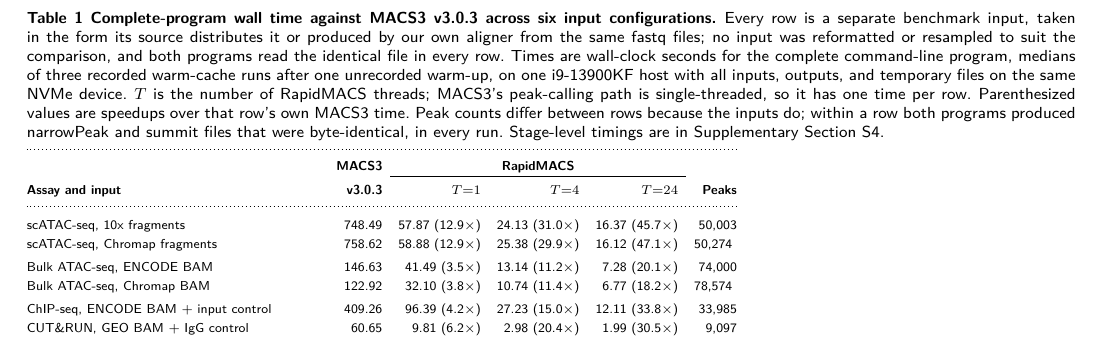
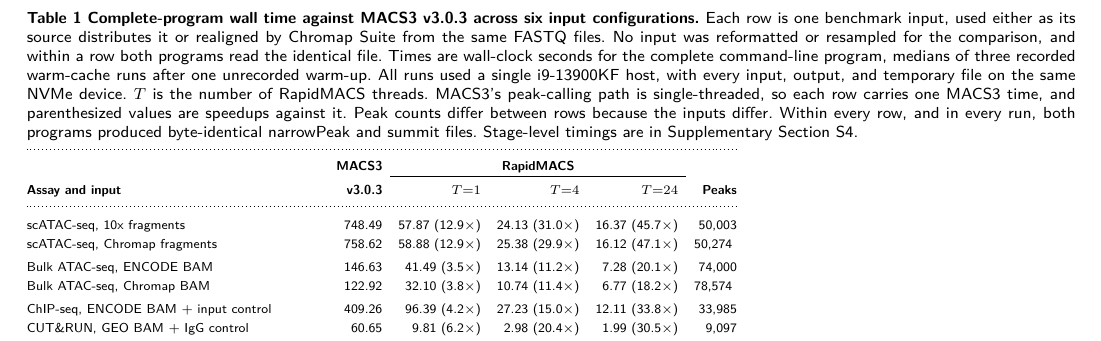
Before and after one commit to lhhunghimself/rapidmacs-overleaf, a LaTeX paper (main.tex): part of page 3 of 4, cut so that both start at the same text. Compiled offline with pdfLaTeX; a LaTeX package or settings file that is missing is left out.

Commit message:
Restructure the Table 1 caption
Five sentences were carrying nine ideas, chained with semicolons, and the
chaining cut across the logic: "single-threaded, so one time per row" and
"parenthesized values are speedups" were split into separate sentences even
though the second follows from the first, while unrelated facts sat joined.

Now one idea per sentence, grouped so a reader can stop at whichever answers
their question: what a row is, why rows are comparable, how timed, on what
host, what T means, why one MACS3 time and what the parentheses hold, why
peak counts differ, parity, and where the stage timings are.

Also names Chromap Suite rather than "our own aligner" -- the caption is
where provenance gets checked without hunting through the text.

```diff
--- a/main.tex
+++ b/main.tex
@@ -109,7 +109,7 @@ MACS3's documentation leaves two things unclear: the tie-break it applies when s
 \begin{table*}[!t]
 \begin{center}
 \begin{minipage}{\textwidth}
-\caption{\textbf{Complete-program wall time against MACS3~v3.0.3 across six input configurations.} Every row is a separate benchmark input, taken in the form its source distributes it or produced by our own aligner from the same fastq files; no input was reformatted or resampled to suit the comparison, and both programs read the identical file in every row. Times are wall-clock seconds for the complete command-line program, medians of three recorded warm-cache runs after one unrecorded warm-up, on one i9-13900KF host with all inputs, outputs, and temporary files on the same NVMe device. $T$ is the number of RapidMACS threads; MACS3's peak-calling path is single-threaded, so it has one time per row. Parenthesized values are speedups over that row's own MACS3 time. Peak counts differ between rows because the inputs do; within a row both programs produced narrowPeak and summit files that were byte-identical, in every run. Stage-level timings are in Supplementary Section~S4.\label{tab:stages}}
+\caption{\textbf{Complete-program wall time against MACS3~v3.0.3 across six input configurations.} Each row is one benchmark input, used either as its source distributes it or realigned by Chromap Suite from the same FASTQ files. No input was reformatted or resampled for the comparison, and within a row both programs read the identical file. Times are wall-clock seconds for the complete command-line program, medians of three recorded warm-cache runs after one unrecorded warm-up. All runs used a single i9-13900KF host, with every input, output, and temporary file on the same NVMe device. $T$ is the number of RapidMACS threads. MACS3's peak-calling path is single-threaded, so each row carries one MACS3 time, and parenthesized values are speedups against it. Peak counts differ between rows because the inputs differ. Within every row, and in every run, both programs produced byte-identical narrowPeak and summit files. Stage-level timings are in Supplementary Section~S4.\label{tab:stages}}
 \footnotesize
 \setlength{\tabcolsep}{4pt}
 \begin{tabular}{@{}p{0.28\textwidth}rrrrr@{}}
```
